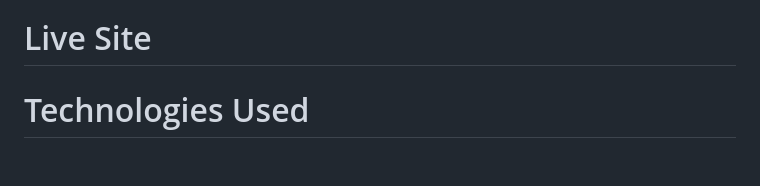
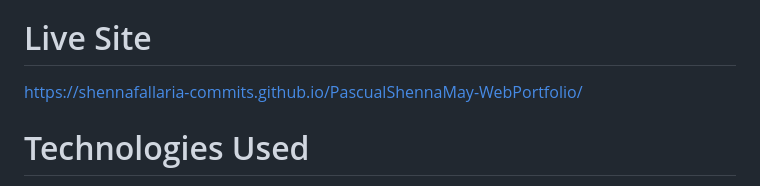
Before and after one commit to shennafallaria-commits/PascualShennaMay-WebPortfolio, a Markdown page: README.md, the part around the change. Drawn GitHub-style; blank space fills up the shorter version.

```diff
--- a/README.md
+++ b/README.md
@@ -9,7 +9,7 @@ Hi, my name is Shenna May Pascual, and I’m currently an Information Technology
 * Contact
 
 # Live Site
-
+https://shennafallaria-commits.github.io/PascualShennaMay-WebPortfolio/
 
 # Technologies Used
 * Visual Studio Code
```
